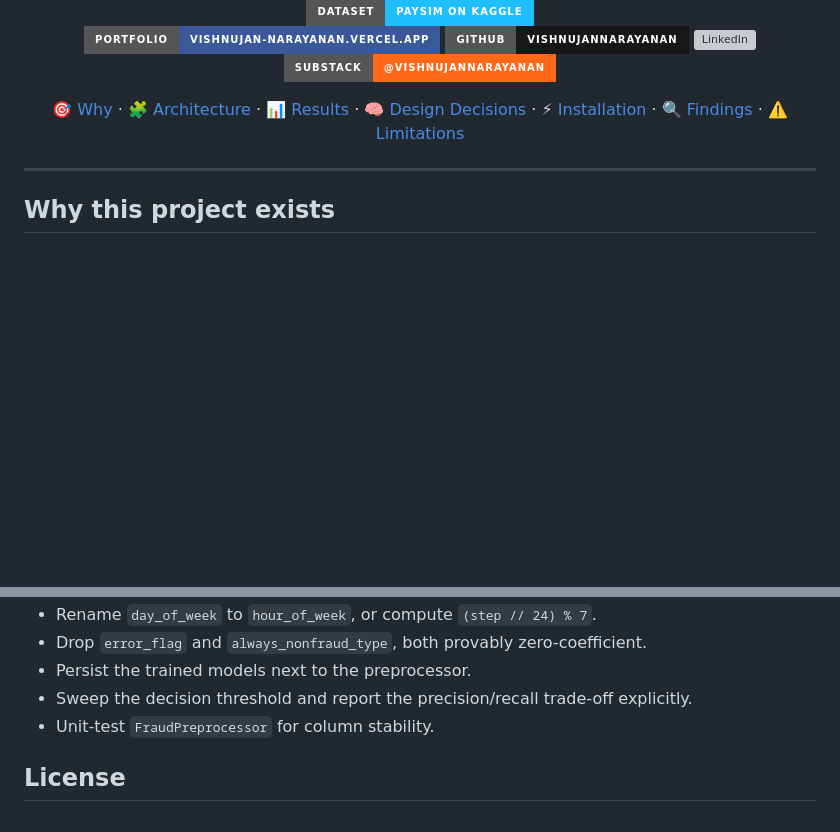
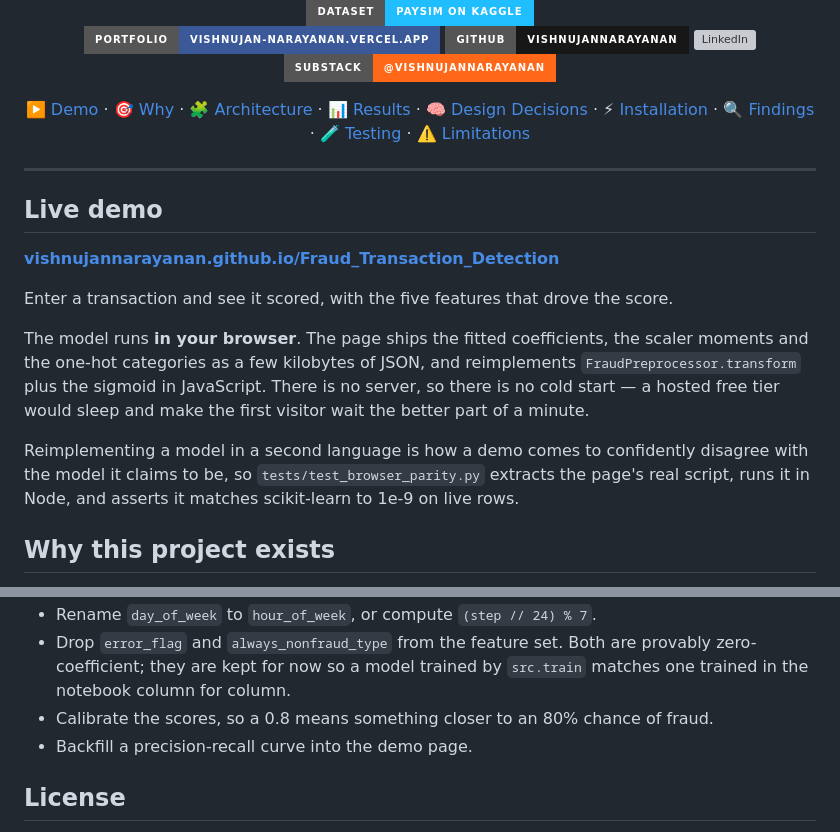
Before and after one commit to VishnujanNarayanan/Fraud_Transaction_Detection, a Markdown page: README.md, 2 parts joined by grey strips. GitHub-like rendering; badges without logos; blank space fills up the shorter version; grey boxes are pictures that could not be loaded.

```diff
--- a/README.md
+++ b/README.md
@@ -23,16 +25,34 @@
 </p>
 
 <p align="center">
+  ▶️ <a href="#live-demo">Demo</a> ·
   🎯 <a href="#why-this-project-exists">Why</a> ·
   🧩 <a href="#architecture">Architecture</a> ·
   📊 <a href="#results">Results</a> ·
   🧠 <a href="#design-decisions">Design Decisions</a> ·
   ⚡ <a href="#installation">Installation</a> ·
   🔍 <a href="#findings">Findings</a> ·
+  🧪 <a href="#testing-and-ci">Testing</a> ·
   ⚠️ <a href="#limitations">Limitations</a>
 </p>
 
 ---
+
+## Live demo
+
+**[vishnujannarayanan.github.io/Fraud_Transaction_Detection](https://vishnujannarayanan.github.io/Fraud_Transaction_Detection/)**
+
+Enter a transaction and see it scored, with the five features that drove the score.
+
+The model runs **in your browser**. The page ships the fitted coefficients, the scaler
+moments and the one-hot categories as a few kilobytes of JSON, and reimplements
+`FraudPreprocessor.transform` plus the sigmoid in JavaScript. There is no server, so there
+is no cold start — a hosted free tier would sleep and make the first visitor wait the better
+part of a minute.
+
+Reimplementing a model in a second language is how a demo comes to confidently disagree with
+the model it claims to be, so `tests/test_browser_parity.py` extracts the page's real script,
+runs it in Node, and asserts it matches scikit-learn to 1e-9 on live rows.
 
 ## Why this project exists
 
@@ -316,8 +431,9 @@ so these confirm direction rather than importance — the effect sizes in
 - Rename `day_of_week` to `hour_of_week`, or compute `(step // 24) % 7`.
-- Drop `error_flag` and `always_nonfraud_type`, both provably zero-coefficient.
-- Persist the trained models next to the preprocessor.
-- Sweep the decision threshold and report the precision/recall trade-off explicitly.
-- Unit-test `FraudPreprocessor` for column stability.
+- Drop `error_flag` and `always_nonfraud_type` from the feature set. Both are provably
+  zero-coefficient; they are kept for now so a model trained by `src.train` matches one trained
+  in the notebook column for column.
+- Calibrate the scores, so a 0.8 means something closer to an 80% chance of fraud.
+- Backfill a precision-recall curve into the demo page.
 
 ## License
 
```
Also changed, not shown: other parts of README.md (+113 -16 lines).
